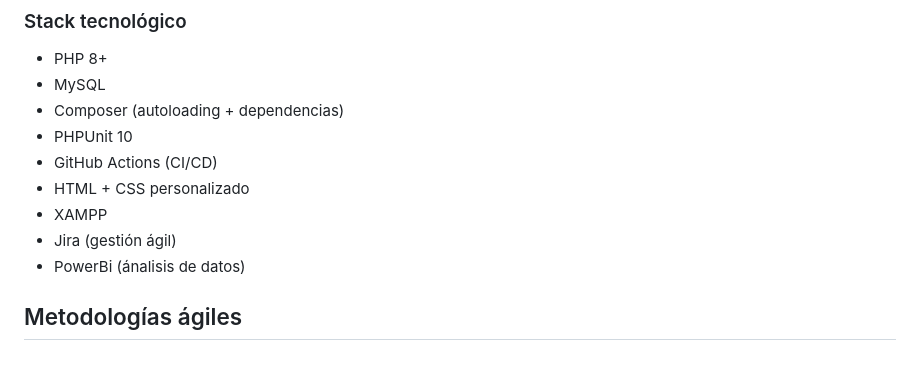
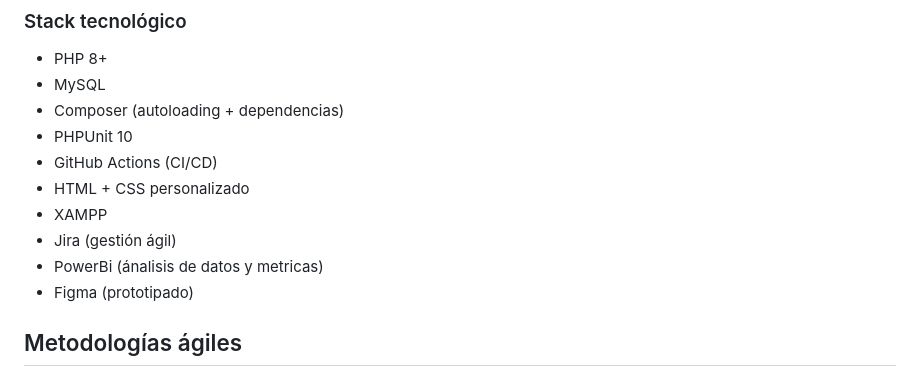
Before and after one commit to benjagonz1/metodologia_ipv, a Markdown page: README.md, the part around the change printed below. GitHub-like rendering.

Commit message:
docs: actualizar formato README

```diff
--- a/README.md
+++ b/README.md
@@ -35,7 +42,8 @@ El sistema implementa operaciones CRUD sobre inspecciones, estados, tipos de viv
 - HTML + CSS personalizado
 - XAMPP
 - Jira (gestión ágil)
-- PowerBi (ánalisis de datos)
+- PowerBi (ánalisis de datos y metricas)
+- Figma (prototipado)
 
 ## Metodologías ágiles
 
```
Also changed, not shown: other parts of README.md (+11 -4 lines).
